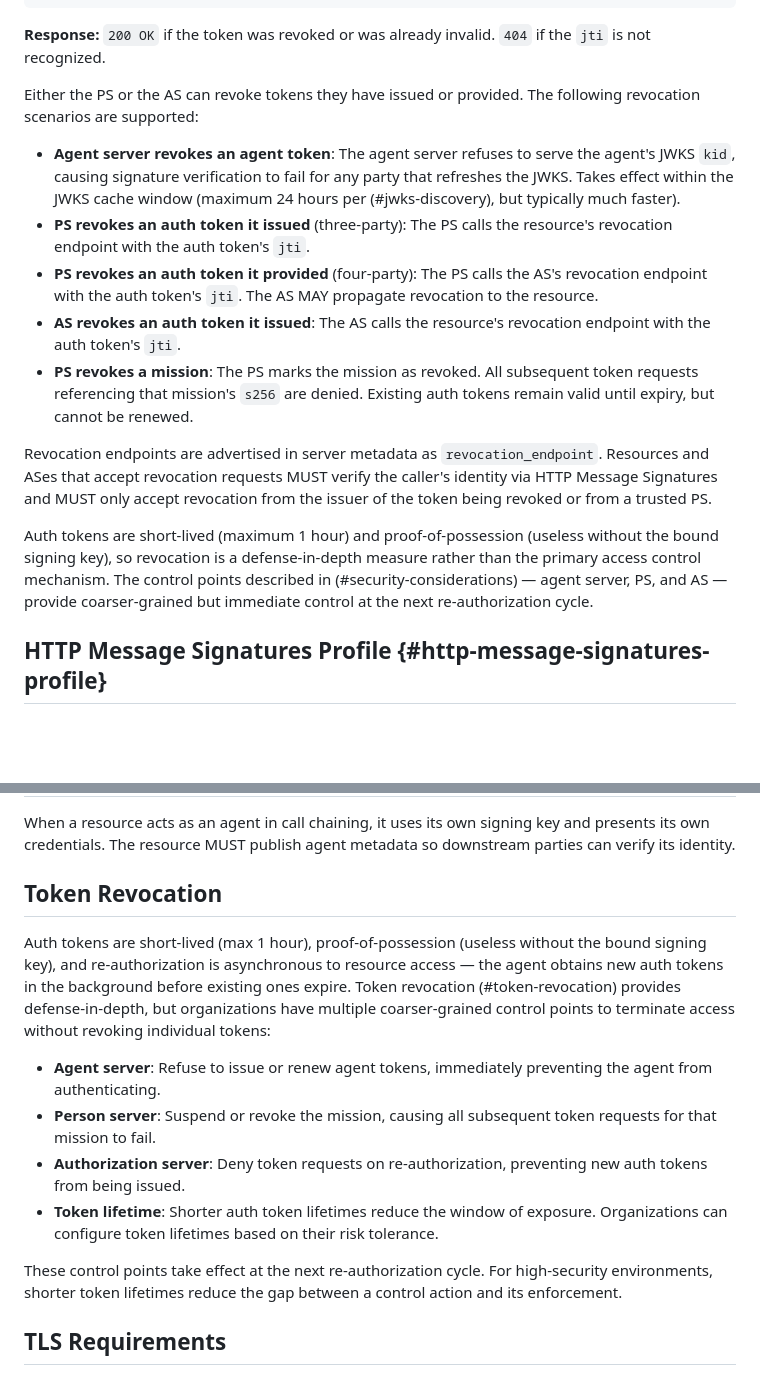
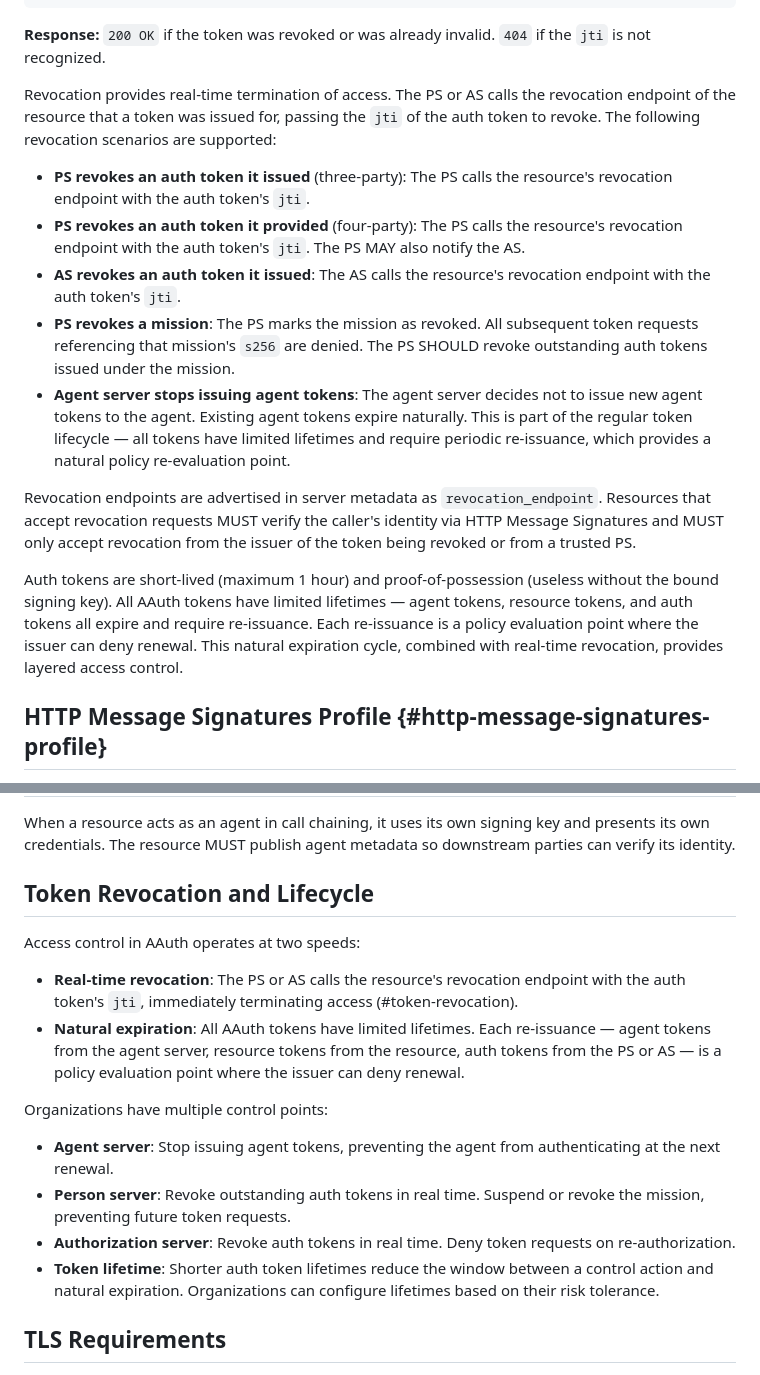
Before and after one commit to dickhardt/agent-auth, a Markdown page: draft-hardt-aauth-protocol-new.md, 2 parts joined by grey strips. Rendered like a GitHub page; blank space fills up the shorter version.

Commit message:
Fix revocation: real-time via revocation endpoints, remove JWKS trick
- Revocation is real-time: PS/AS call resource revocation endpoint
  with auth token jti to immediately terminate access
- Removed agent server JWKS kid removal as revocation mechanism —
  agent servers simply stop issuing new agent tokens; natural
  expiration handles the rest
- Security considerations: reframed as two speeds — real-time
  revocation and natural expiration lifecycle
- Mission revocation: PS SHOULD revoke outstanding auth tokens

Co-Authored-By: Claude Opus 4.6 (1M context) <noreply@anthropic.com>

```diff
--- a/draft-hardt-aauth-protocol-new.md
+++ b/draft-hardt-aauth-protocol-new.md
@@ -1676,17 +1676,17 @@ Signature-Key: sig=jwt;jwt="eyJhbGc..."
 
 **Response:** `200 OK` if the token was revoked or was already invalid. `404` if the `jti` is not recognized.
 
-Either the PS or the AS can revoke tokens they have issued or provided. The following revocation scenarios are supported:
-
-- **Agent server revokes an agent token**: The agent server refuses to serve the agent's JWKS `kid`, causing signature verification to fail for any party that refreshes the JWKS. Takes effect within the JWKS cache window (maximum 24 hours per (#jwks-discovery), but typically much faster).
+Revocation provides real-time termination of access. The PS or AS calls the revocation endpoint of the resource that a token was issued for, passing the `jti` of the auth token to revoke. The following revocation scenarios are supported:
+
 - **PS revokes an auth token it issued** (three-party): The PS calls the resource's revocation endpoint with the auth token's `jti`.
-- **PS revokes an auth token it provided** (four-party): The PS calls the AS's revocation endpoint with the auth token's `jti`. The AS MAY propagate revocation to the resource.
+- **PS revokes an auth token it provided** (four-party): The PS calls the resource's revocation endpoint with the auth token's `jti`. The PS MAY also notify the AS.
 - **AS revokes an auth token it issued**: The AS calls the resource's revocation endpoint with the auth token's `jti`.
-- **PS revokes a mission**: The PS marks the mission as revoked. All subsequent token requests referencing that mission's `s256` are denied. Existing auth tokens remain valid until expiry, but cannot be renewed.
-
-Revocation endpoints are advertised in server metadata as `revocation_endpoint`. Resources and ASes that accept revocation requests MUST verify the caller's identity via HTTP Message Signatures and MUST only accept revocation from the issuer of the token being revoked or from a trusted PS.
-
-Auth tokens are short-lived (maximum 1 hour) and proof-of-possession (useless without the bound signing key), so revocation is a defense-in-depth measure rather than the primary access control mechanism. The control points described in (#security-considerations) — agent server, PS, and AS — provide coarser-grained but immediate control at the next re-authorization cycle.
+- **PS revokes a mission**: The PS marks the mission as revoked. All subsequent token requests referencing that mission's `s256` are denied. The PS SHOULD revoke outstanding auth tokens issued under the mission.
+- **Agent server stops issuing agent tokens**: The agent server decides not to issue new agent tokens to the agent. Existing agent tokens expire naturally. This is part of the regular token lifecycle — all tokens have limited lifetimes and require periodic re-issuance, which provides a natural policy re-evaluation point.
+
+Revocation endpoints are advertised in server metadata as `revocation_endpoint`. Resources that accept revocation requests MUST verify the caller's identity via HTTP Message Signatures and MUST only accept revocation from the issuer of the token being revoked or from a trusted PS.
+
+Auth tokens are short-lived (maximum 1 hour) and proof-of-possession (useless without the bound signing key). All AAuth tokens have limited lifetimes — agent tokens, resource tokens, and auth tokens all expire and require re-issuance. Each re-issuance is a policy evaluation point where the issuer can deny renewal. This natural expiration cycle, combined with real-time revocation, provides layered access control.
 
 ## HTTP Message Signatures Profile {#http-message-signatures-profile}
 
@@ -2001,16 +2001,19 @@ Several architectural properties mitigate this centralization risk. The legal pe
 
 When a resource acts as an agent in call chaining, it uses its own signing key and presents its own credentials. The resource MUST publish agent metadata so downstream parties can verify its identity.
 
-## Token Revocation
-
-Auth tokens are short-lived (max 1 hour), proof-of-possession (useless without the bound signing key), and re-authorization is asynchronous to resource access — the agent obtains new auth tokens in the background before existing ones expire. Token revocation (#token-revocation) provides defense-in-depth, but organizations have multiple coarser-grained control points to terminate access without revoking individual tokens:
-
-- **Agent server**: Refuse to issue or renew agent tokens, immediately preventing the agent from authenticating.
-- **Person server**: Suspend or revoke the mission, causing all subsequent token requests for that mission to fail.
-- **Authorization server**: Deny token requests on re-authorization, preventing new auth tokens from being issued.
-- **Token lifetime**: Shorter auth token lifetimes reduce the window of exposure. Organizations can configure token lifetimes based on their risk tolerance.
-
-These control points take effect at the next re-authorization cycle. For high-security environments, shorter token lifetimes reduce the gap between a control action and its enforcement.
+## Token Revocation and Lifecycle
+
+Access control in AAuth operates at two speeds:
+
+- **Real-time revocation**: The PS or AS calls the resource's revocation endpoint with the auth token's `jti`, immediately terminating access (#token-revocation).
+- **Natural expiration**: All AAuth tokens have limited lifetimes. Each re-issuance — agent tokens from the agent server, resource tokens from the resource, auth tokens from the PS or AS — is a policy evaluation point where the issuer can deny renewal.
+
+Organizations have multiple control points:
+
+- **Agent server**: Stop issuing agent tokens, preventing the agent from authenticating at the next renewal.
+- **Person server**: Revoke outstanding auth tokens in real time. Suspend or revoke the mission, preventing future token requests.
+- **Authorization server**: Revoke auth tokens in real time. Deny token requests on re-authorization.
+- **Token lifetime**: Shorter auth token lifetimes reduce the window between a control action and natural expiration. Organizations can configure lifetimes based on their risk tolerance.
 
 ## TLS Requirements
 
```
